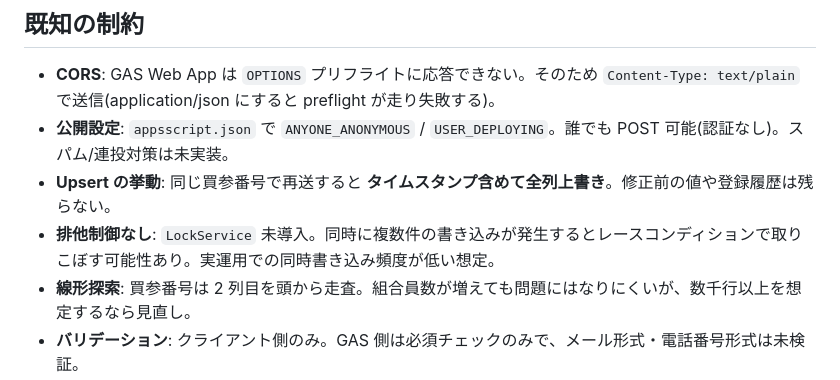
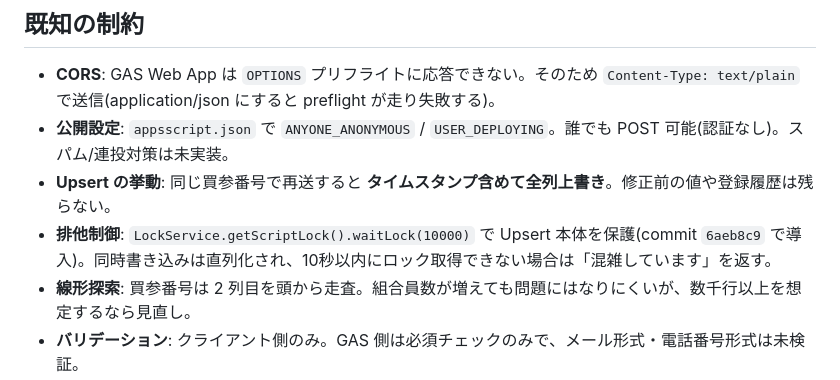
Before and after one commit to otajigyokyo/kumiai-member, a Markdown page: CLAUDE.md, the part around the change. GitHub-like rendering.

Commit message:
docs: LockService導入をCLAUDE.mdに反映
「既知の制約」の排他制御なしの記述を、LockService(waitLock 10秒)で
保護されている旨に更新。前回コミット 6aeb8c9 のドキュメント追従漏れ修正。

Co-Authored-By: Claude Opus 4.7 (1M context) <noreply@anthropic.com>

```diff
--- a/CLAUDE.md
+++ b/CLAUDE.md
@@ -84,7 +84,7 @@ clasp push   # コードを GAS プロジェクトに反映
 - **CORS**: GAS Web App は `OPTIONS` プリフライトに応答できない。そのため `Content-Type: text/plain` で送信(application/json にすると preflight が走り失敗する)。
 - **公開設定**: `appsscript.json` で `ANYONE_ANONYMOUS` / `USER_DEPLOYING`。誰でも POST 可能(認証なし)。スパム/連投対策は未実装。
 - **Upsert の挙動**: 同じ買参番号で再送すると **タイムスタンプ含めて全列上書き**。修正前の値や登録履歴は残らない。
-- **排他制御なし**: `LockService` 未導入。同時に複数件の書き込みが発生するとレースコンディションで取りこぼす可能性あり。実運用での同時書き込み頻度が低い想定。
+- **排他制御**: `LockService.getScriptLock().waitLock(10000)` で Upsert 本体を保護(commit `6aeb8c9` で導入)。同時書き込みは直列化され、10秒以内にロック取得できない場合は「混雑しています」を返す。
 - **線形探索**: 買参番号は 2 列目を頭から走査。組合員数が増えても問題にはなりにくいが、数千行以上を想定するなら見直し。
 - **バリデーション**: クライアント側のみ。GAS 側は必須チェックのみで、メール形式・電話番号形式は未検証。
 
```
